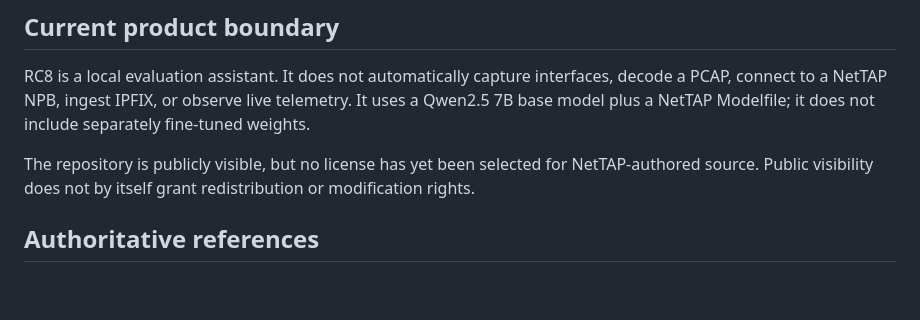
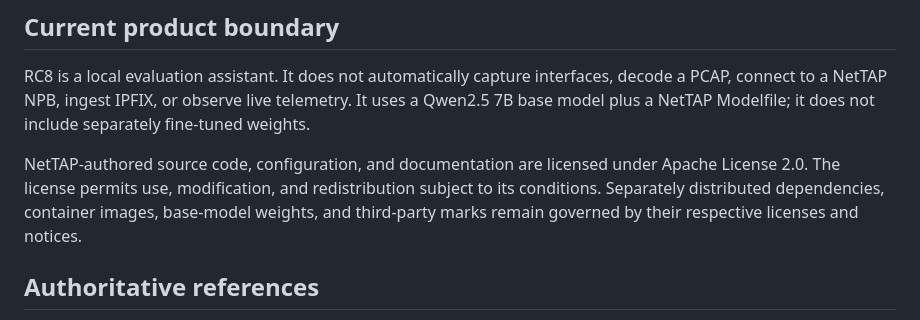
Before and after one commit to mpdwyer2367/nettap-packet-expert, a Markdown page: docs/COLLEAGUE_EVALUATION_GUIDE.md, the part around the change. Rendered like a GitHub page; blank space fills up the shorter version.

Commit message:
Document Apache 2.0 licensing

```diff
--- a/docs/COLLEAGUE_EVALUATION_GUIDE.md
+++ b/docs/COLLEAGUE_EVALUATION_GUIDE.md
@@ -127,7 +127,7 @@ If any step fails, return the complete report and stop. Do not bypass a failed m
 
 RC8 is a local evaluation assistant. It does not automatically capture interfaces, decode a PCAP, connect to a NetTAP NPB, ingest IPFIX, or observe live telemetry. It uses a Qwen2.5 7B base model plus a NetTAP Modelfile; it does not include separately fine-tuned weights.
 
-The repository is publicly visible, but no license has yet been selected for NetTAP-authored source. Public visibility does not by itself grant redistribution or modification rights.
+NetTAP-authored source code, configuration, and documentation are licensed under Apache License 2.0. The license permits use, modification, and redistribution subject to its conditions. Separately distributed dependencies, container images, base-model weights, and third-party marks remain governed by their respective licenses and notices.
 
 ## Authoritative references
 
```
